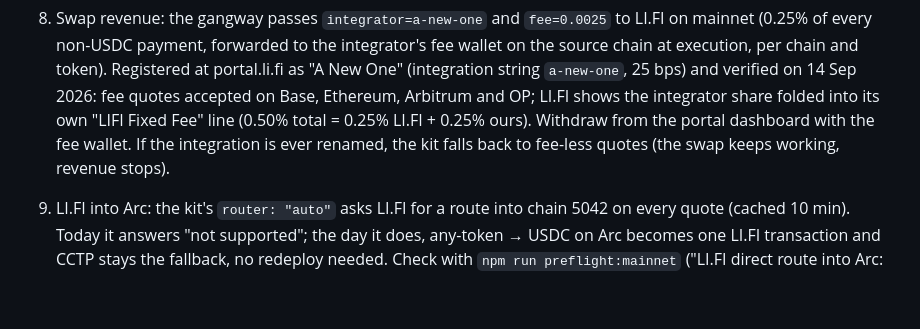
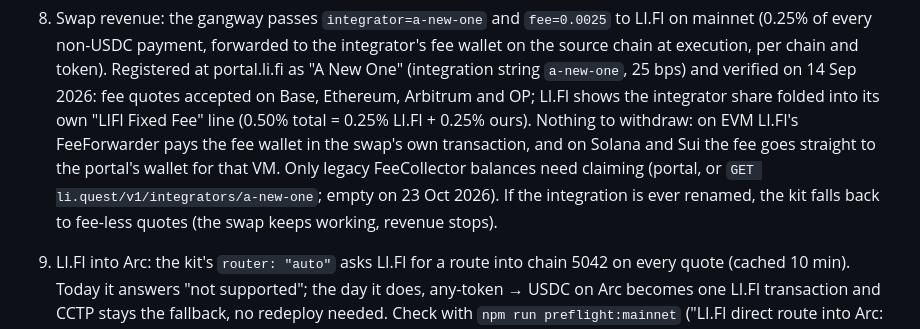
Before and after one commit to izzetcakmak/anewone, a Markdown page: MIGRATION.md, the part around the change. Drawn GitHub-style; blank space fills up the shorter version.

Commit message:
docs: LI.FI integrator fees arrive at execution, nothing to withdraw

```diff
--- a/MIGRATION.md
+++ b/MIGRATION.md
@@ -187,9 +187,12 @@ Steps, in order, once the chain is up:
    chain at execution, per chain and token). Registered at portal.li.fi as "A New One"
    (integration string `a-new-one`, 25 bps) and verified on 14 Sep 2026: fee quotes accepted on
    Base, Ethereum, Arbitrum and OP; LI.FI shows the integrator share folded into its own
-   "LIFI Fixed Fee" line (0.50% total = 0.25% LI.FI + 0.25% ours). Withdraw from the portal
-   dashboard with the fee wallet. If the integration is ever renamed, the kit falls back to
-   fee-less quotes (the swap keeps working, revenue stops).
+   "LIFI Fixed Fee" line (0.50% total = 0.25% LI.FI + 0.25% ours). Nothing to withdraw: on EVM
+   LI.FI's FeeForwarder pays the fee wallet in the swap's own transaction, and on Solana and Sui
+   the fee goes straight to the portal's wallet for that VM. Only legacy FeeCollector balances
+   need claiming (portal, or `GET li.quest/v1/integrators/a-new-one`; empty on 23 Oct 2026).
+   If the integration is ever renamed, the kit falls back to fee-less quotes (the swap keeps
+   working, revenue stops).
 9. LI.FI into Arc: the kit's `router: "auto"` asks LI.FI for a route into chain 5042 on every
    quote (cached 10 min). Today it answers "not supported"; the day it does, any-token → USDC on
    Arc becomes one LI.FI transaction and CCTP stays the fallback, no redeploy needed. Check with
```
